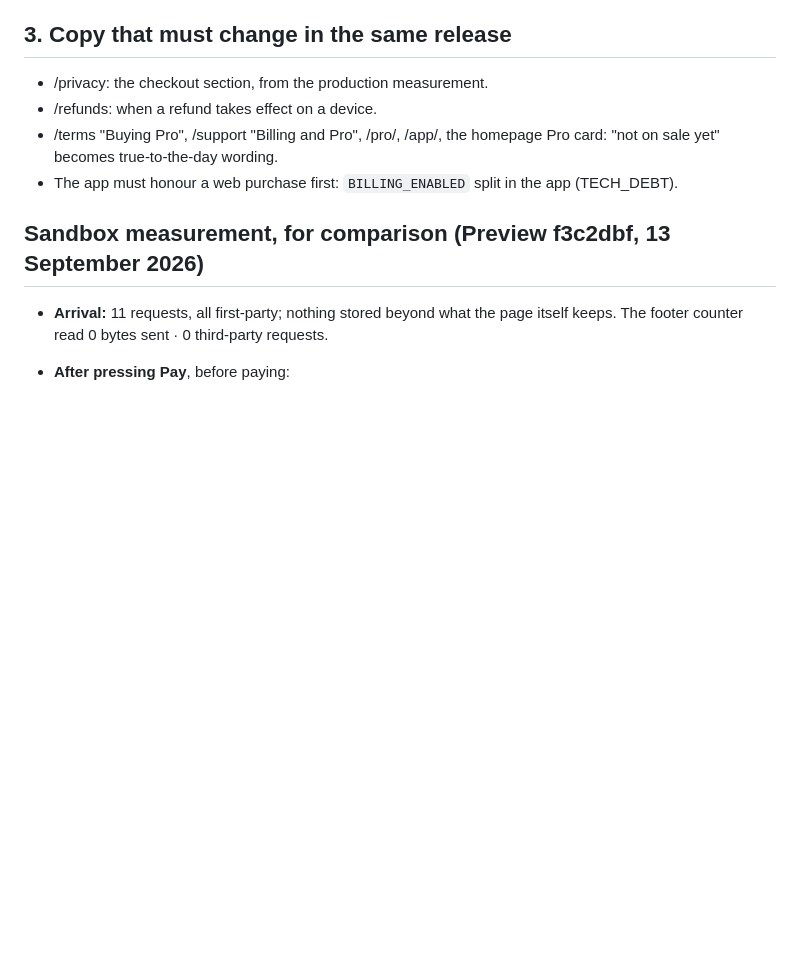
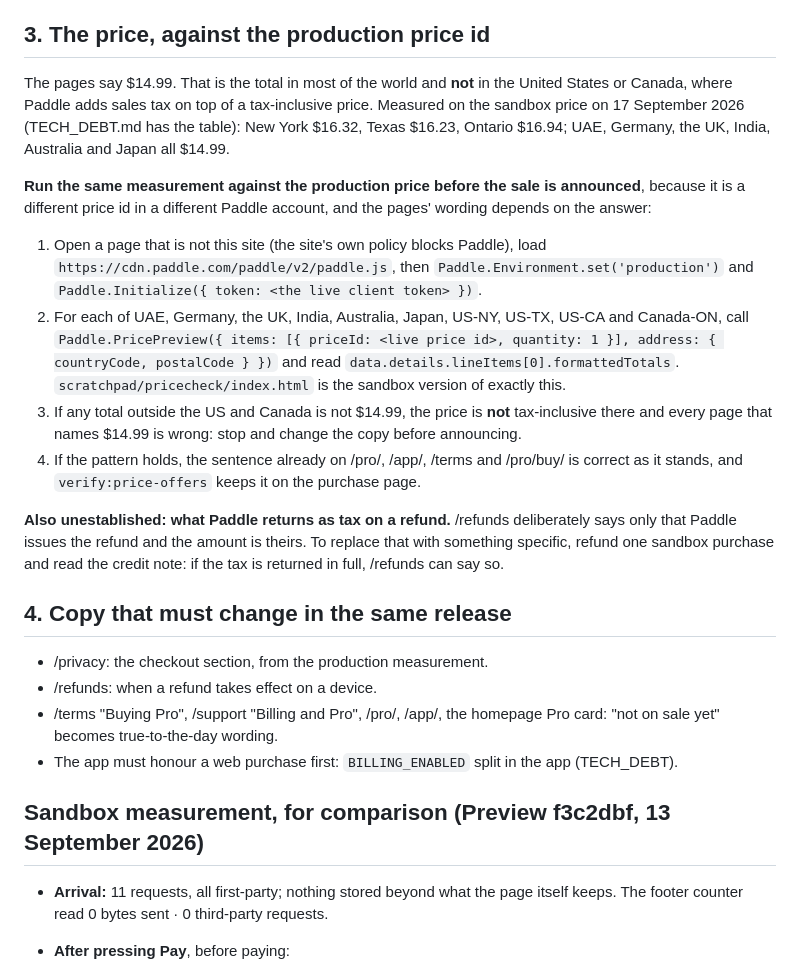
Before and after one commit to billionedges-mk/pdf-iq-web, a Markdown page: docs/sale-go-live.md, the part around the change. Drawn GitHub-style; blank space fills up the shorter version.

Commit message:
Go-live checklist: re-run the price table against the production price id; refund-tax wording waits on a sandbox refund
Co-Authored-By: Claude Opus 5 <noreply@anthropic.com>

```diff
--- a/docs/sale-go-live.md
+++ b/docs/sale-go-live.md
@@ -74,7 +74,31 @@ place Paddle.js runs (CLAIMS 38). Each has its own Production variables.
 - The web API key (restricted to Identity Toolkit and Token Service) as `PDFIQ_FIREBASE_WEB_KEY` in pdf-iq-web Production.
 - And `npm run entitlement:keys -- production`: a production sale build leaves /pro/buy/ out without its public key.
 
-## 3. Copy that must change in the same release
+## 3. The price, against the production price id
+
+The pages say $14.99. That is the total in most of the world and **not** in the United States or Canada, where Paddle
+adds sales tax on top of a tax-inclusive price. Measured on the sandbox price on 17 September 2026 (TECH_DEBT.md has the
+table): New York $16.32, Texas $16.23, Ontario $16.94; UAE, Germany, the UK, India, Australia and Japan all $14.99.
+
+**Run the same measurement against the production price before the sale is announced**, because it is a different price
+id in a different Paddle account, and the pages' wording depends on the answer:
+
+1. Open a page that is not this site (the site's own policy blocks Paddle), load `https://cdn.paddle.com/paddle/v2/paddle.js`,
+   then `Paddle.Environment.set('production')` and `Paddle.Initialize({ token: <the live client token> })`.
+2. For each of UAE, Germany, the UK, India, Australia, Japan, US-NY, US-TX, US-CA and Canada-ON, call
+   `Paddle.PricePreview({ items: [{ priceId: <live price id>, quantity: 1 }], address: { countryCode, postalCode } })`
+   and read `data.details.lineItems[0].formattedTotals`.
+   `scratchpad/pricecheck/index.html` is the sandbox version of exactly this.
+3. If any total outside the US and Canada is not $14.99, the price is **not** tax-inclusive there and every page that
+   names $14.99 is wrong: stop and change the copy before announcing.
+4. If the pattern holds, the sentence already on /pro/, /app/, /terms and /pro/buy/ is correct as it stands, and
+   `verify:price-offers` keeps it on the purchase page.
+
+**Also unestablished: what Paddle returns as tax on a refund.** /refunds deliberately says only that Paddle issues the
+refund and the amount is theirs. To replace that with something specific, refund one sandbox purchase and read the
+credit note: if the tax is returned in full, /refunds can say so.
+
+## 4. Copy that must change in the same release
 
 - /privacy: the checkout section, from the production measurement.
 - /refunds: when a refund takes effect on a device.
```
